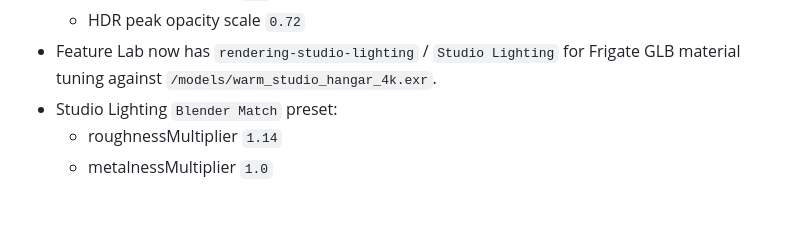
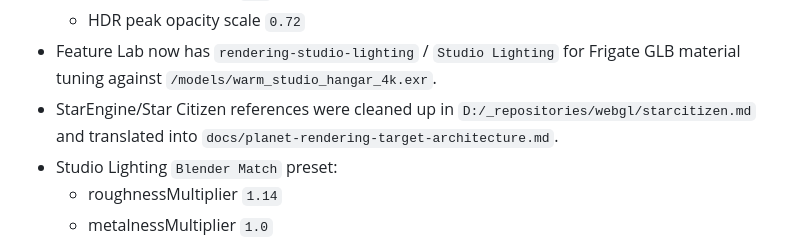
Before and after one commit to tonirenner/conduit-game, a Markdown page: docs/chatgpt-current-state.md, the part around the change. GitHub-like rendering; blank space fills up the shorter version.

```diff
--- a/docs/chatgpt-current-state.md
+++ b/docs/chatgpt-current-state.md
@@ -290,6 +290,7 @@ Known limitation:
   - HDR peak size scale `1.7`
   - HDR peak opacity scale `0.72`
 - Feature Lab now has `rendering-studio-lighting` / `Studio Lighting` for Frigate GLB material tuning against `/models/warm_studio_hangar_4k.exr`.
+- StarEngine/Star Citizen references were cleaned up in `D:/_repositories/webgl/starcitizen.md` and translated into `docs/planet-rendering-target-architecture.md`.
 - Studio Lighting `Blender Match` preset:
   - roughnessMultiplier `1.14`
   - metalnessMultiplier `1.0`
```
Also changed, not shown: docs/starcitizen.md (added, +156 -0 lines).
